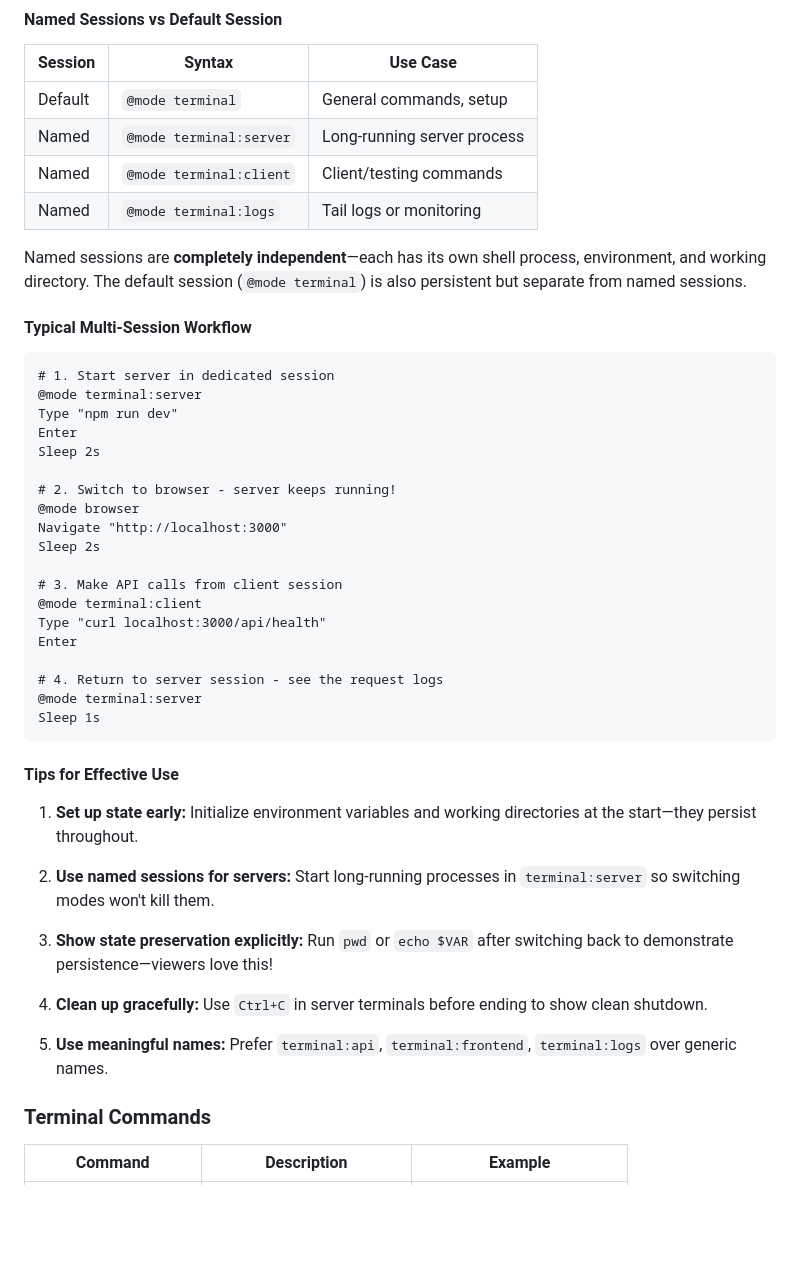
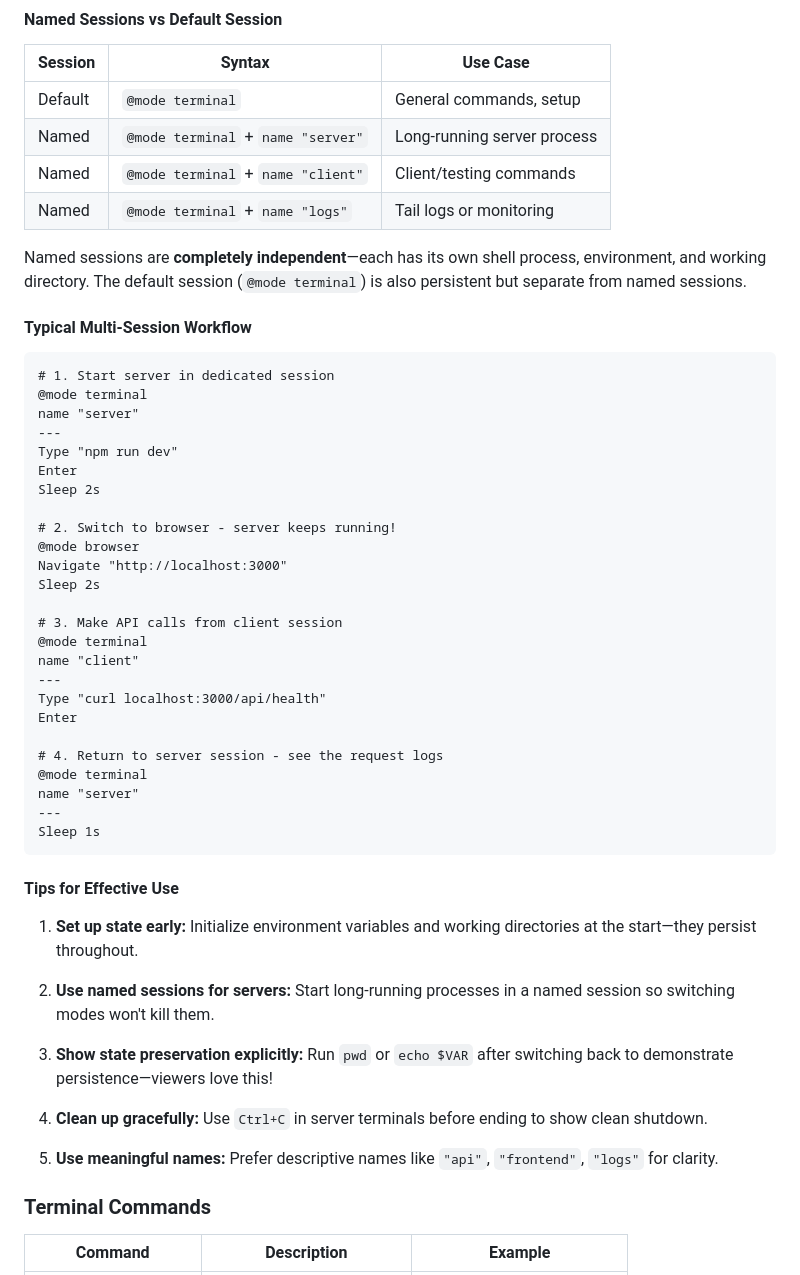
Before and after one commit to jpshackelford/demorec, a Markdown page: README.md, the part around one of its changes. Rendered like a GitHub page; blank space fills up the shorter version.

````diff
--- a/README.md
+++ b/README.md
@@ -357,9 +399,9 @@ Each terminal session is backed by tmux, which means:
 | Session | Syntax | Use Case |
 |---------|--------|----------|
 | Default | `@mode terminal` | General commands, setup |
-| Named | `@mode terminal:server` | Long-running server process |
-| Named | `@mode terminal:client` | Client/testing commands |
-| Named | `@mode terminal:logs` | Tail logs or monitoring |
+| Named | `@mode terminal` + `name "server"` | Long-running server process |
+| Named | `@mode terminal` + `name "client"` | Client/testing commands |
+| Named | `@mode terminal` + `name "logs"` | Tail logs or monitoring |
 
 Named sessions are **completely independent**—each has its own shell process, environment, and working directory. The default session (`@mode terminal`) is also persistent but separate from named sessions.
 
@@ -367,7 +409,9 @@ Named sessions are **completely independent**—each has its own shell process,
 
 ```tape
 # 1. Start server in dedicated session
-@mode terminal:server
+@mode terminal
+name "server"
+---
 Type "npm run dev"
 Enter
 Sleep 2s
@@ -378,12 +422,16 @@ Navigate "http://localhost:3000"
 Sleep 2s
 
 # 3. Make API calls from client session
-@mode terminal:client
+@mode terminal
+name "client"
+---
 Type "curl localhost:3000/api/health"
 Enter
 
 # 4. Return to server session - see the request logs
-@mode terminal:server
+@mode terminal
+name "server"
+---
 Sleep 1s
 ```
 
@@ -391,13 +439,13 @@ Sleep 1s
 
 1. **Set up state early:** Initialize environment variables and working directories at the start—they persist throughout.
 
-2. **Use named sessions for servers:** Start long-running processes in `terminal:server` so switching modes won't kill them.
+2. **Use named sessions for servers:** Start long-running processes in a named session so switching modes won't kill them.
 
 3. **Show state preservation explicitly:** Run `pwd` or `echo $VAR` after switching back to demonstrate persistence—viewers love this!
 
 4. **Clean up gracefully:** Use `Ctrl+C` in server terminals before ending to show clean shutdown.
 
-5. **Use meaningful names:** Prefer `terminal:api`, `terminal:frontend`, `terminal:logs` over generic names.
+5. **Use meaningful names:** Prefer descriptive names like `"api"`, `"frontend"`, `"logs"` for clarity.
 
 ### Terminal Commands
 
````
Also changed, not shown: other parts of README.md (+74 -21 lines), docs/ARCHITECTURE.md (+15 -6 lines).
